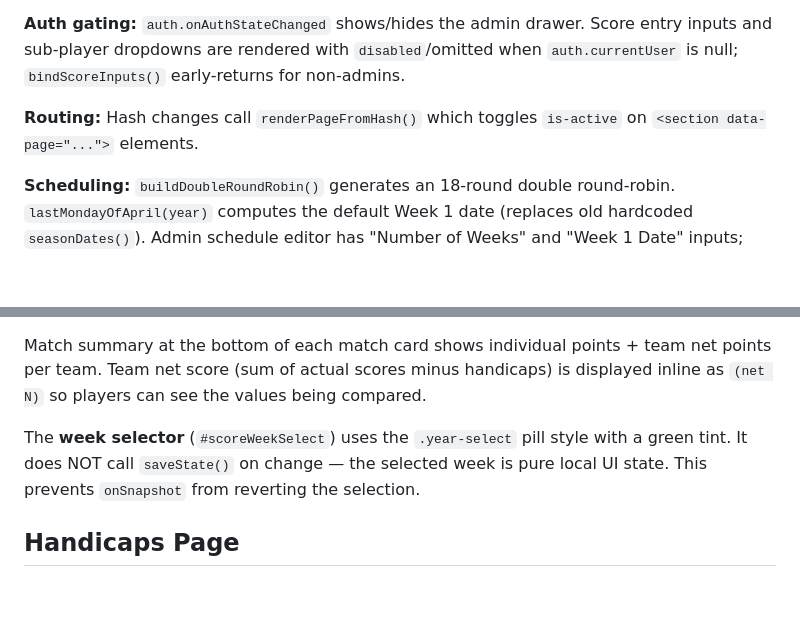
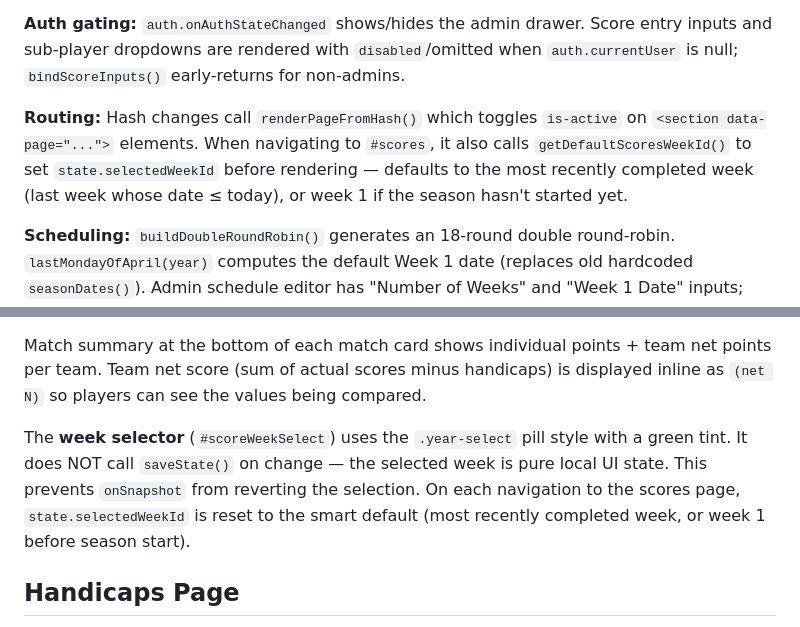
Before and after one commit to dwilll10/webapp, a Markdown page: CLAUDE.md, 2 parts joined by grey strips. Drawn GitHub-style; blank space fills up the shorter version.

Commit message:
Update CLAUDE.md to document smart default week selection on scores page
Co-Authored-By: Claude Sonnet 4.6 <noreply@anthropic.com>

```diff
--- a/CLAUDE.md
+++ b/CLAUDE.md
@@ -61,7 +61,7 @@ Global substitute roster is stored separately at `league/subs` as `{ subPlayers:
 
 **Auth gating:** `auth.onAuthStateChanged` shows/hides the admin drawer. Score entry inputs and sub-player dropdowns are rendered with `disabled`/omitted when `auth.currentUser` is null; `bindScoreInputs()` early-returns for non-admins.
 
-**Routing:** Hash changes call `renderPageFromHash()` which toggles `is-active` on `<section data-page="...">` elements.
+**Routing:** Hash changes call `renderPageFromHash()` which toggles `is-active` on `<section data-page="...">` elements. When navigating to `#scores`, it also calls `getDefaultScoresWeekId()` to set `state.selectedWeekId` before rendering — defaults to the most recently completed week (last week whose date ≤ today), or week 1 if the season hasn't started yet.
 
 **Scheduling:** `buildDoubleRoundRobin()` generates an 18-round double round-robin. `lastMondayOfApril(year)` computes the default Week 1 date (replaces old hardcoded `seasonDates()`). Admin schedule editor has "Number of Weeks" and "Week 1 Date" inputs; `generateScheduleBtn` regenerates from those. Date cascade: changing a week's date in admin shifts all subsequent weeks by the same delta. New/regenerated schedules default to alternating Front 9 / Back 9 starting with Front 9 (odd-indexed weeks = front, even-indexed = back).
 
@@ -114,7 +114,7 @@ Each player card shows:
 
 Match summary at the bottom of each match card shows individual points + team net points per team. Team net score (sum of actual scores minus handicaps) is displayed inline as `(net N)` so players can see the values being compared.
 
-The **week selector** (`#scoreWeekSelect`) uses the `.year-select` pill style with a green tint. It does NOT call `saveState()` on change — the selected week is pure local UI state. This prevents `onSnapshot` from reverting the selection.
+The **week selector** (`#scoreWeekSelect`) uses the `.year-select` pill style with a green tint. It does NOT call `saveState()` on change — the selected week is pure local UI state. This prevents `onSnapshot` from reverting the selection. On each navigation to the scores page, `state.selectedWeekId` is reset to the smart default (most recently completed week, or week 1 before season start).
 
 ## Handicaps Page
 
```
